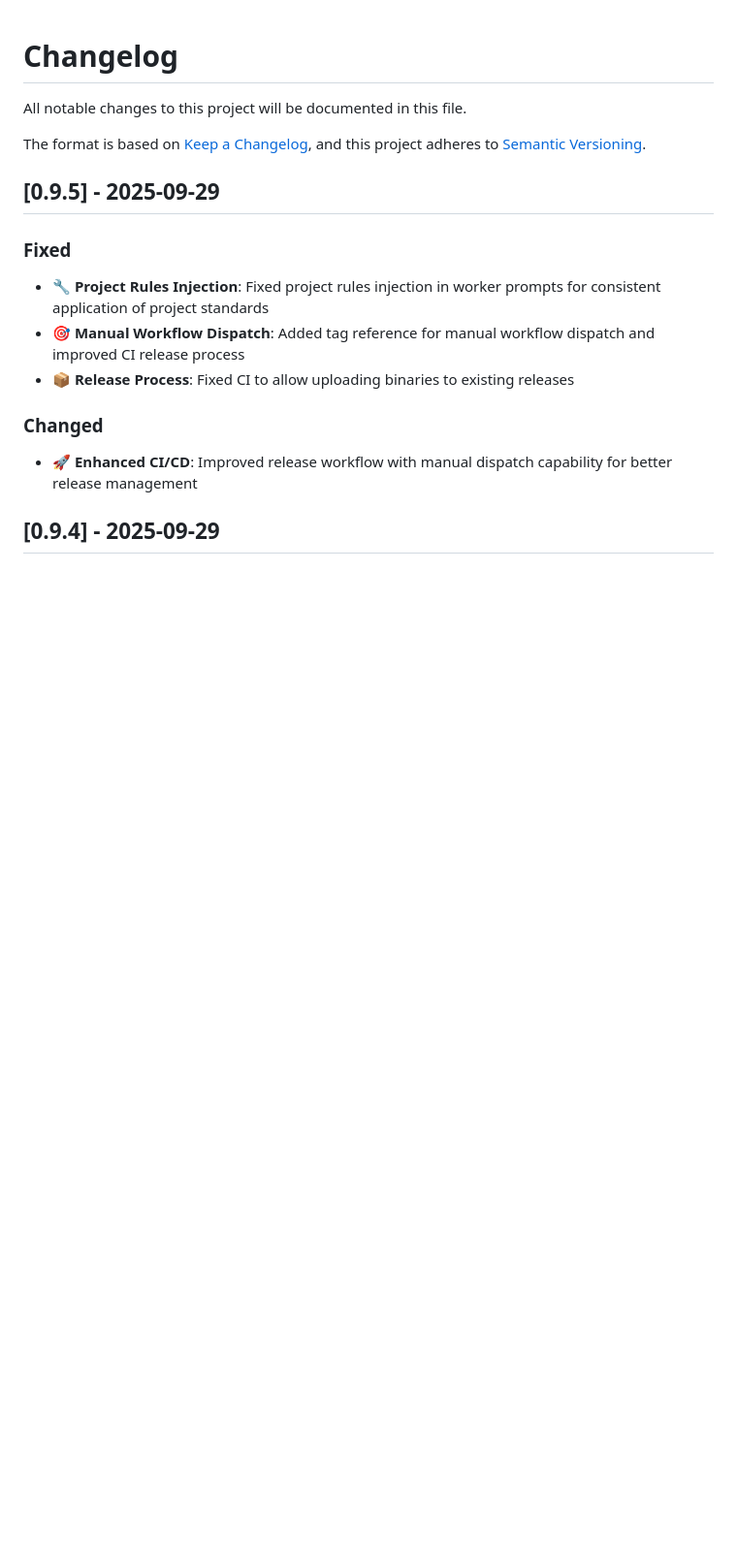
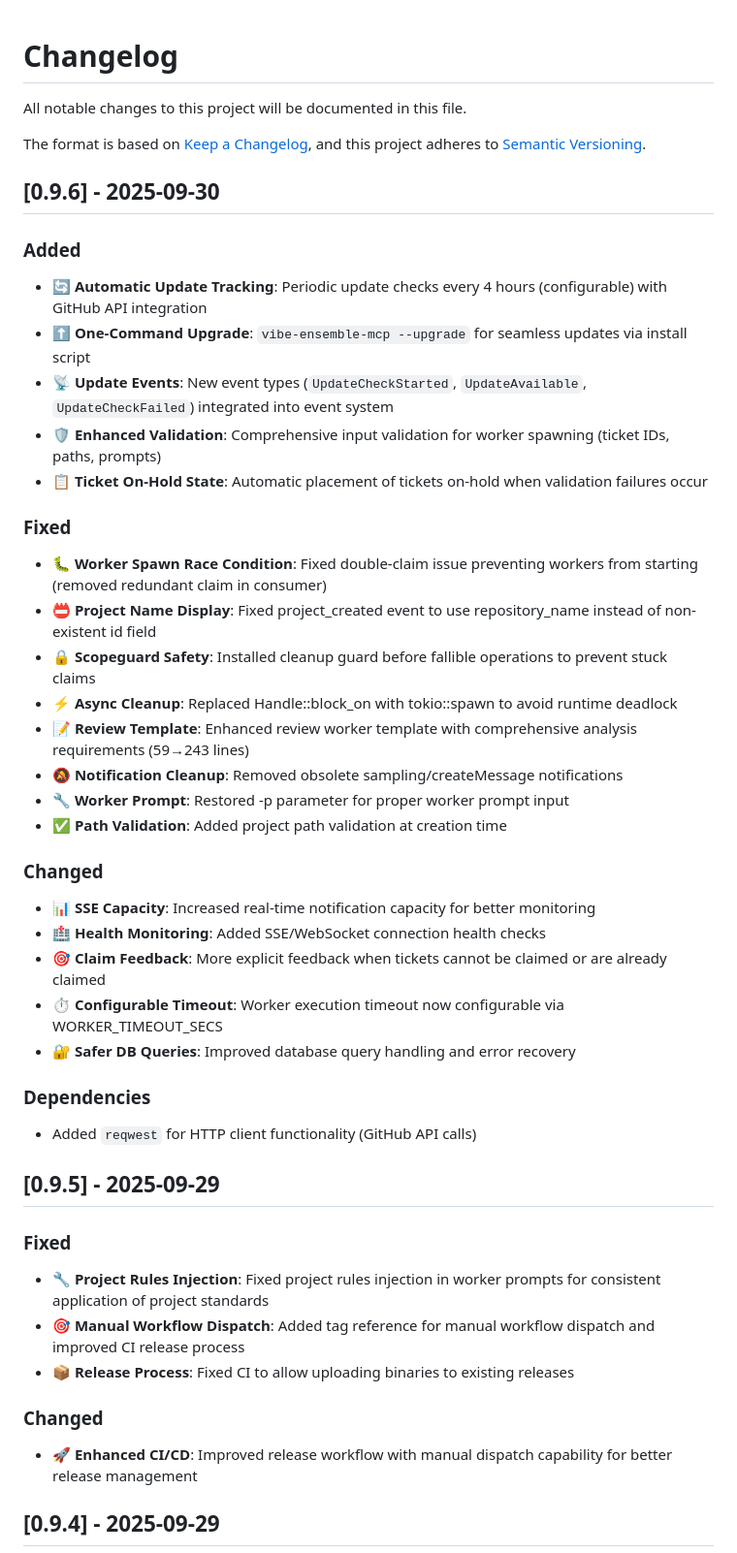
Before and after one commit to siy/vibe-ensemble-mcp, a Markdown page: CHANGELOG.md, the part around the change. Shown at 97% size. GitHub-like rendering; blank space fills up the shorter version.

Commit message:
docs: update CHANGELOG.md for v0.9.6 release

```diff
--- a/CHANGELOG.md
+++ b/CHANGELOG.md
@@ -4,6 +4,35 @@ All notable changes to this project will be documented in this file.
 
 The format is based on [Keep a Changelog](https://keepachangelog.com/en/1.0.0/),
 and this project adheres to [Semantic Versioning](https://semver.org/spec/v2.0.0.html).
+
+## [0.9.6] - 2025-09-30
+
+### Added
+- **🔄 Automatic Update Tracking**: Periodic update checks every 4 hours (configurable) with GitHub API integration
+- **⬆️ One-Command Upgrade**: `vibe-ensemble-mcp --upgrade` for seamless updates via install script
+- **📡 Update Events**: New event types (`UpdateCheckStarted`, `UpdateAvailable`, `UpdateCheckFailed`) integrated into event system
+- **🛡️ Enhanced Validation**: Comprehensive input validation for worker spawning (ticket IDs, paths, prompts)
+- **📋 Ticket On-Hold State**: Automatic placement of tickets on-hold when validation failures occur
+
+### Fixed
+- **🐛 Worker Spawn Race Condition**: Fixed double-claim issue preventing workers from starting (removed redundant claim in consumer)
+- **📛 Project Name Display**: Fixed project_created event to use repository_name instead of non-existent id field
+- **🔒 Scopeguard Safety**: Installed cleanup guard before fallible operations to prevent stuck claims
+- **⚡ Async Cleanup**: Replaced Handle::block_on with tokio::spawn to avoid runtime deadlock
+- **📝 Review Template**: Enhanced review worker template with comprehensive analysis requirements (59→243 lines)
+- **🔕 Notification Cleanup**: Removed obsolete sampling/createMessage notifications
+- **🔧 Worker Prompt**: Restored -p parameter for proper worker prompt input
+- **✅ Path Validation**: Added project path validation at creation time
+
+### Changed
+- **📊 SSE Capacity**: Increased real-time notification capacity for better monitoring
+- **🏥 Health Monitoring**: Added SSE/WebSocket connection health checks
+- **🎯 Claim Feedback**: More explicit feedback when tickets cannot be claimed or are already claimed
+- **⏱️ Configurable Timeout**: Worker execution timeout now configurable via WORKER_TIMEOUT_SECS
+- **🔐 Safer DB Queries**: Improved database query handling and error recovery
+
+### Dependencies
+- Added `reqwest` for HTTP client functionality (GitHub API calls)
 
 ## [0.9.5] - 2025-09-29
 
```
